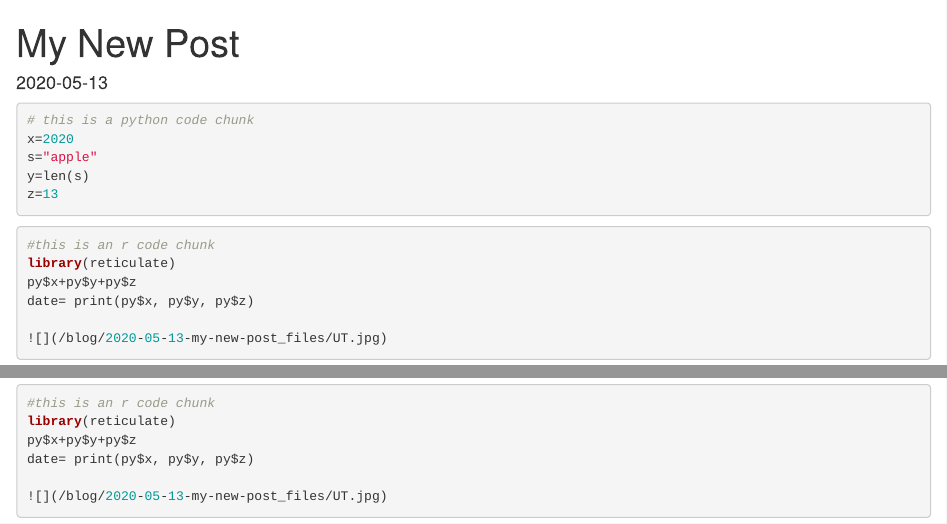
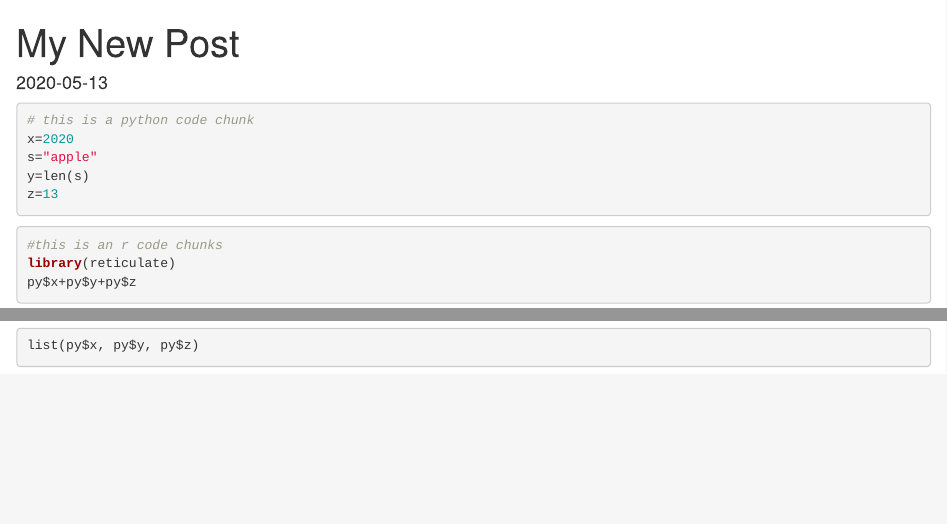
Before and after one commit to erqian1998/website, an R Markdown document (content/blog/2020-05-13-my-new-post.Rmd): the page in a window 1100 px wide, from its top, and a second part further down, joined at a grey line. Rendered offline with R 4.5, knitr and Pandoc, with nearby package versions.

Commit message:
third try

````diff
--- a/content/blog/2020-05-13-my-new-post.Rmd
+++ b/content/blog/2020-05-13-my-new-post.Rmd
@@ -16,7 +16,7 @@ z=13
 ```
 
 ```{R}
-#this is an r code chunk
+#this is an r code chunks
 library(reticulate)
 py$x+py$y+py$z
-date= print(py$x, py$y, py$z)
+list(py$x, py$y, py$z)
````
Also changed, not shown: content/blog/2020-05-13-my-new-post.html, content/blog/2020-05-13-my-new-post.Rmd (2 more changed lines), 7 other files.
